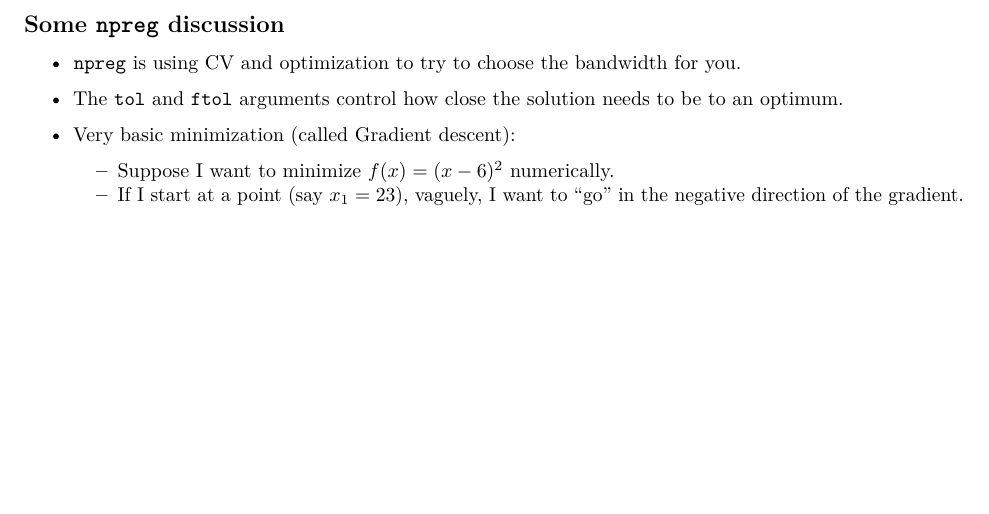
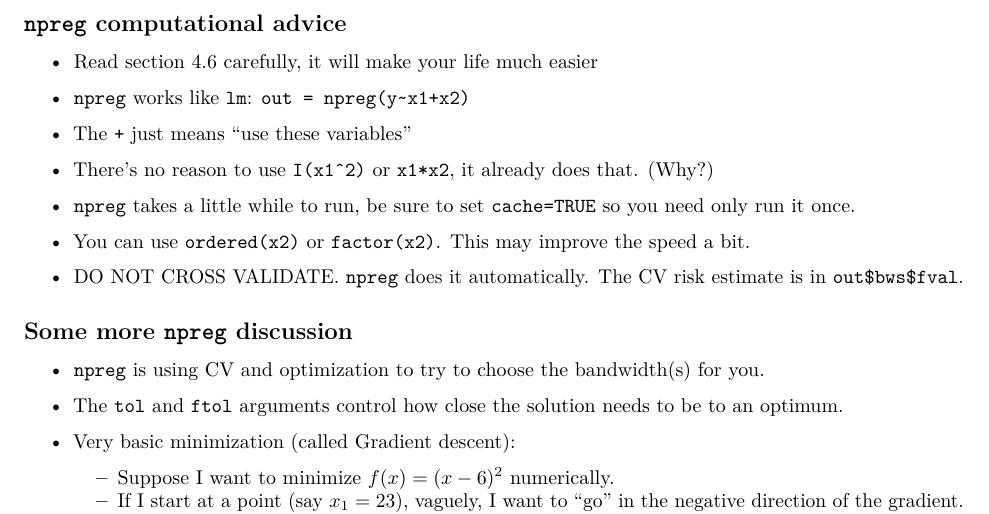
Before and after one commit to anhnguyendepocen/lectures-3, an R Markdown document (lec07.Rmd): part of page 11 of 11 before the commit and part of page 11 of 12 after it, cut at the place of the change, the shorter picture padded with empty space. Rendered offline with R 4.5, knitr and Pandoc, then LaTeX, with nearby package versions; both versions are drawn in the output format of the newer one.

Commit message:
Adding a bit of npreg discussion to lec7.

```diff
--- a/lec07.Rmd
+++ b/lec07.Rmd
@@ -3,10 +3,10 @@ title: "Chapter 4"
 author: "DJM"
 date: "13 February 2017"
 output:
+  pdf_document: default
   slidy_presentation:
     css: http://mypage.iu.edu/~dajmcdon/teaching/djmRslidy.css
     font_adjustment: 0
-  pdf_document: default
 ---
 
 \newcommand{\Expect}[1]{\mathbb{E}\left[ #1 \right]}
@@ -407,9 +407,25 @@ MSE(h)-\sigma^2(x) = O(1/n^{4/(4+p)}) \hspace{2em} MSE(\theta_0) -\sigma^2(x) =
 
 * Split your data to make reasonable inferences.
 
-## Some `npreg` discussion
+## `npreg` computational advice
 
-* `npreg` is using CV and optimization to try to choose the bandwidth for you.
+* Read section 4.6 carefully, it will make your life much easier
+
+* `npreg` works like `lm`: `out = npreg(y~x1+x2)`
+
+* The `+` just means "use these variables"
+
+* There's no reason to use `I(x1^2)` or `x1*x2`, it already does that. (Why?)
+
+* `npreg` takes a little while to run, be sure to set `cache=TRUE` so you need only run it once.
+
+* You can use `ordered(x2)` or `factor(x2)`. This may improve the speed a bit.
+
+* DO NOT CROSS VALIDATE. `npreg` does it automatically. The CV risk estimate is in `out$bws$fval`.
+
+## Some more `npreg` discussion
+
+* `npreg` is using CV and optimization to try to choose the bandwidth(s) for you.
 
 * The `tol` and `ftol` arguments control how close the solution needs to be to an optimum.
 
```
Also changed, not shown: lec07.html, lec07.pdf.
